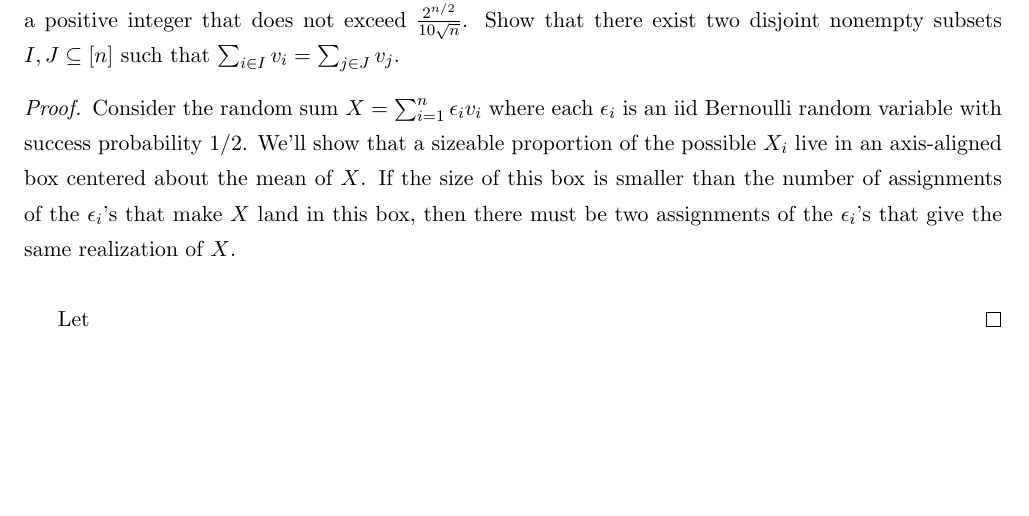
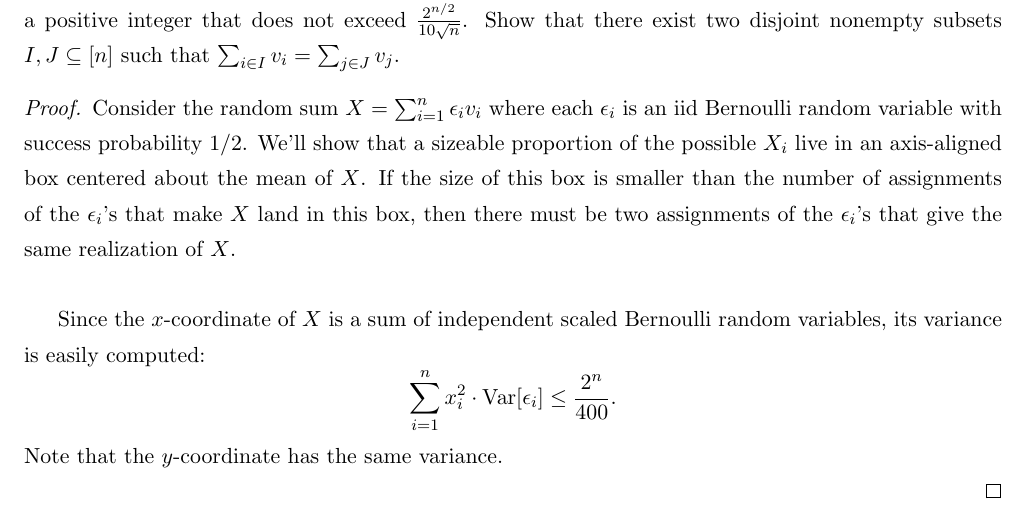
Before and after one commit to liamh95/2020_2021, a LaTeX problem sheet (Winter 2021/274/HW2/hw2.tex): part of the page, cut so that both start at the same text, the shorter picture padded with empty space. Compiled offline with pdfLaTeX.

Commit message:
pretty much nothing

```diff
--- a/Winter 2021/274/HW2/hw2.tex
+++ b/Winter 2021/274/HW2/hw2.tex
@@ -42,7 +42,12 @@ Show that there exist two disjoint nonempty subsets $I, J\subseteq [n]$ such tha
     We'll show that a sizeable proportion of the possible $X_i$ live in an axis-aligned box centered about the mean of $X$.
     If the size of this box is smaller than the number of assignments of the $\epsilon_i$'s that make $X$ land in this box, then there must be two assignments of the $\epsilon_i$'s that give the same realization of $X$.\\
 
-    Let
+    Since the $x$-coordinate of $X$ is a sum of independent scaled Bernoulli random variables, its variance is easily computed:
+    \[
+        \sum_{i=1}^nx_i^2\cdot \Var[\epsilon_i] \leq \frac{2^n}{400}.
+    \]
+    Note that the $y$-coordinate has the same variance.
+
 \end{proof}
 
 \end{document}
```
Also changed, not shown: Winter 2021/274/HW2/hw2.pdf (deleted), 1 other file.
